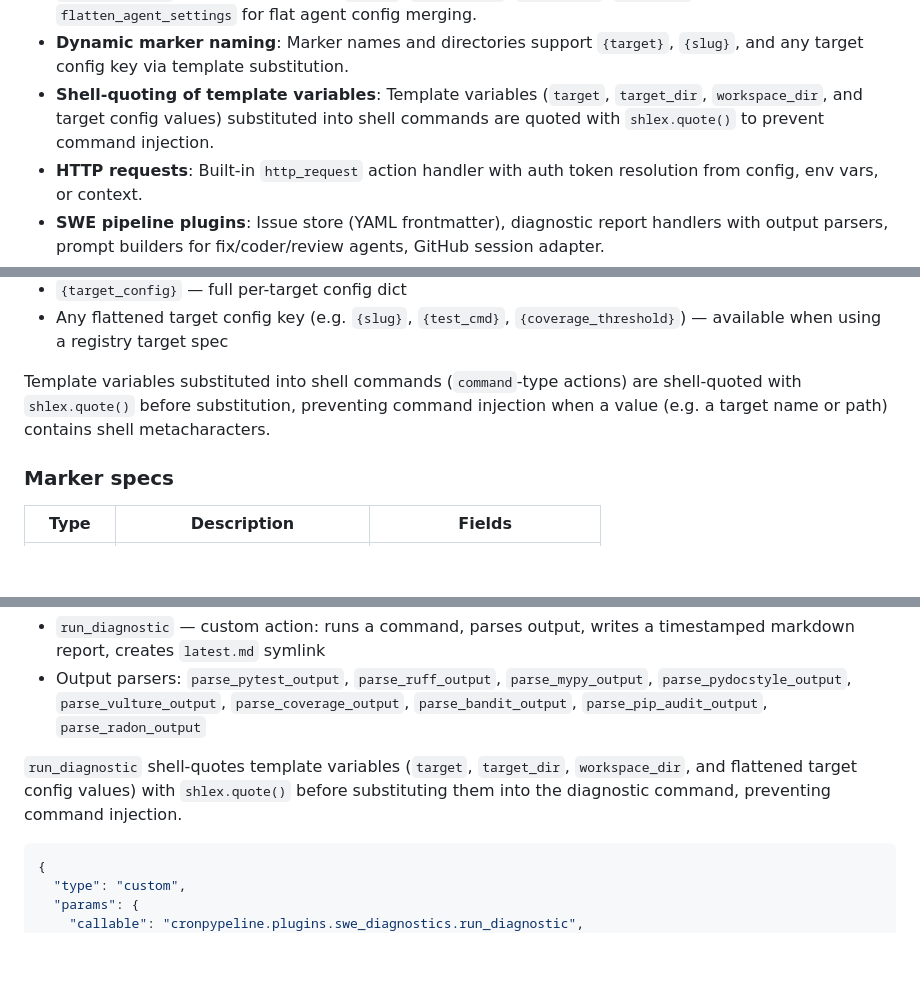
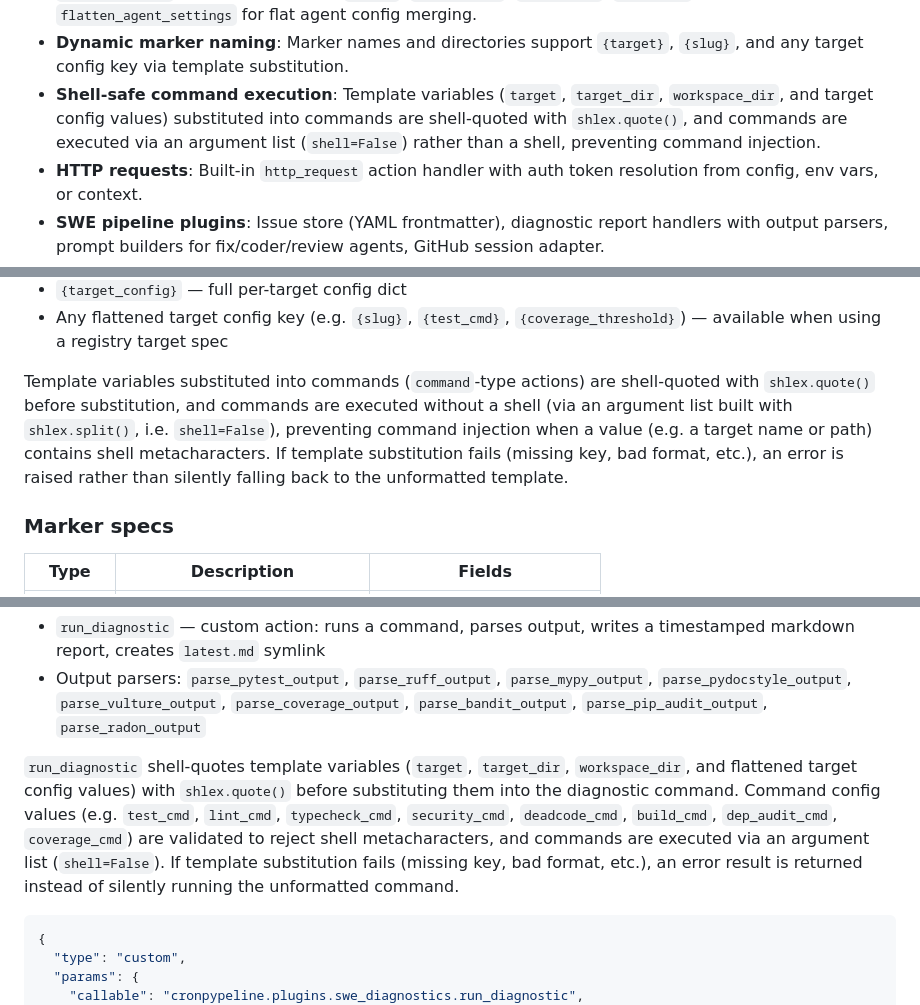
Before and after one commit to ValyrianTech/cronpypeline, a Markdown page: README.md, 3 parts joined by grey strips. GitHub-like rendering; blank space fills up the shorter version.

````diff
--- a/README.md
+++ b/README.md
@@ -24,7 +24,7 @@
 - **Conversation ID continuation**: On retry, the previous `entry_id` is reused as `conversation_id` so agents continue the same conversation instead of starting fresh.
 - **Serendipity-compatible queue format**: Configurable `prompt_field` (e.g. `content` instead of `prompt`), `default_fields` for static metadata (`sender`, `folder_name`, `model_name`, `runs_left`), and `flatten_agent_settings` for flat agent config merging.
 - **Dynamic marker naming**: Marker names and directories support `{target}`, `{slug}`, and any target config key via template substitution.
-- **Shell-quoting of template variables**: Template variables (`target`, `target_dir`, `workspace_dir`, and target config values) substituted into shell commands are quoted with `shlex.quote()` to prevent command injection.
+- **Shell-safe command execution**: Template variables (`target`, `target_dir`, `workspace_dir`, and target config values) substituted into commands are shell-quoted with `shlex.quote()`, and commands are executed via an argument list (`shell=False`) rather than a shell, preventing command injection.
 - **HTTP requests**: Built-in `http_request` action handler with auth token resolution from config, env vars, or context.
 - **SWE pipeline plugins**: Issue store (YAML frontmatter), diagnostic report handlers with output parsers, prompt builders for fix/coder/review agents, GitHub session adapter.
 - **VNN pipeline plugins**: Story state sync, inconsistent state cleanup, global queue-empty gate, completed compilation checks, story discovery, rejection audit trail.
@@ -390,7 +390,7 @@ The filesystem is the source of truth — no database, no in-memory state:
 - `{target_config}` — full per-target config dict
 - Any flattened target config key (e.g. `{slug}`, `{test_cmd}`, `{coverage_threshold}`) — available when using a registry target spec
 
-Template variables substituted into shell commands (`command`-type actions) are shell-quoted with `shlex.quote()` before substitution, preventing command injection when a value (e.g. a target name or path) contains shell metacharacters.
+Template variables substituted into commands (`command`-type actions) are shell-quoted with `shlex.quote()` before substitution, and commands are executed without a shell (via an argument list built with `shlex.split()`, i.e. `shell=False`), preventing command injection when a value (e.g. a target name or path) contains shell metacharacters. If template substitution fails (missing key, bad format, etc.), an error is raised rather than silently falling back to the unformatted template.
 
 ### Marker specs
 
@@ -736,7 +736,7 @@ Diagnostic report action handler and output parsers:
 - `run_diagnostic` — custom action: runs a command, parses output, writes a timestamped markdown report, creates `latest.md` symlink
 - Output parsers: `parse_pytest_output`, `parse_ruff_output`, `parse_mypy_output`, `parse_pydocstyle_output`, `parse_vulture_output`, `parse_coverage_output`, `parse_bandit_output`, `parse_pip_audit_output`, `parse_radon_output`
 
-`run_diagnostic` shell-quotes template variables (`target`, `target_dir`, `workspace_dir`, and flattened target config values) with `shlex.quote()` before substituting them into the diagnostic command, preventing command injection.
+`run_diagnostic` shell-quotes template variables (`target`, `target_dir`, `workspace_dir`, and flattened target config values) with `shlex.quote()` before substituting them into the diagnostic command. Command config values (e.g. `test_cmd`, `lint_cmd`, `typecheck_cmd`, `security_cmd`, `deadcode_cmd`, `build_cmd`, `dep_audit_cmd`, `coverage_cmd`) are validated to reject shell metacharacters, and commands are executed via an argument list (`shell=False`). If template substitution fails (missing key, bad format, etc.), an error result is returned instead of silently running the unformatted command.
 
 ```json
 {
````
Also changed, not shown: CHANGELOG.md (+5 -0 lines).
